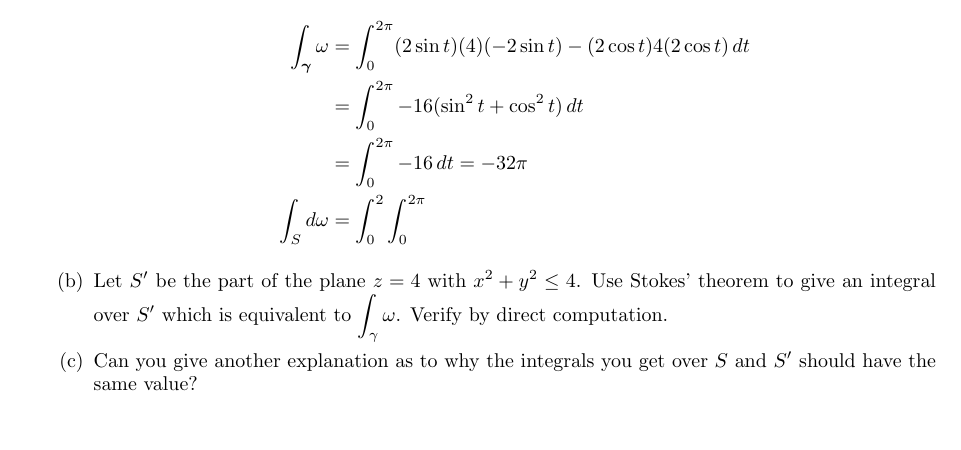
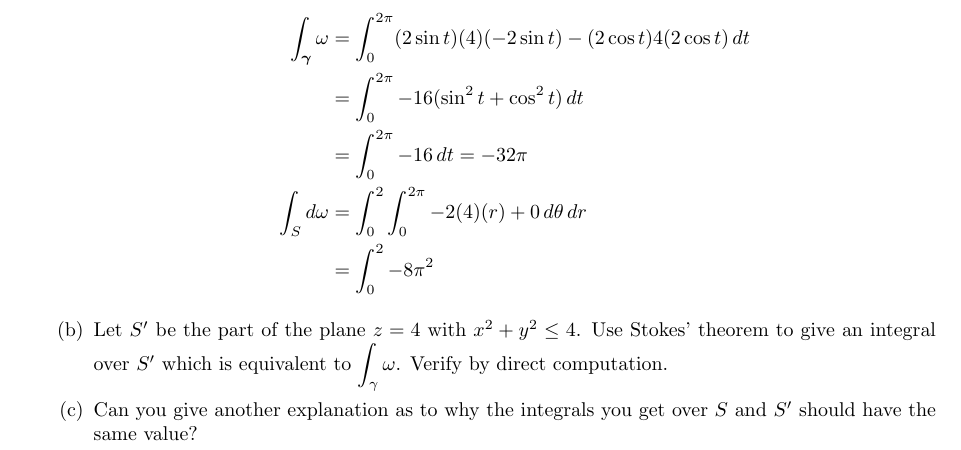
Before and after one commit to poonkeegan/school, a LaTeX document (matb42/a10.tex): part of page 10 of 13, cut so that both start at the same text, the shorter picture padded with empty space. Compiled offline with pdfLaTeX.

Commit message:
Wed Mar 28 19:12:04 EDT 2018

```diff
--- a/matb42/a10.tex
+++ b/matb42/a10.tex
@@ -283,7 +283,9 @@ Apr 3rd 2018}
                 (2\sin t)(4)(-2\sin t) - (2\cos t)4(2\cos t) \, dt \\
                 &= \int_0^{2\pi}  -16(\sin ^2 t + \cos ^2 t) \, dt \\
                 &= \int_0^{2\pi} -16 \, dt  = -32 \pi\\
-                \int_S d \omega &= \int_0^2 \int_0^{2\pi}
+                \int_S d \omega &= \int_0^2 \int_0^{2\pi} -2(4)(r) + 0 \,
+                d\theta \, dr \\
+                &= \int_0^2 -8\pi^2
             \end{align*}
 
         \item Let $S'$ be the part of the plane $z=4$ with $x^2 + y^2 \leq 4$. Use Stokes' theorem to give an integral over $S'$ which is equivalent to $\displaystyle \int_{\gamma} \omega$. Verify by direct computation.
```
Also changed, not shown: matb42/a10.pdf.
